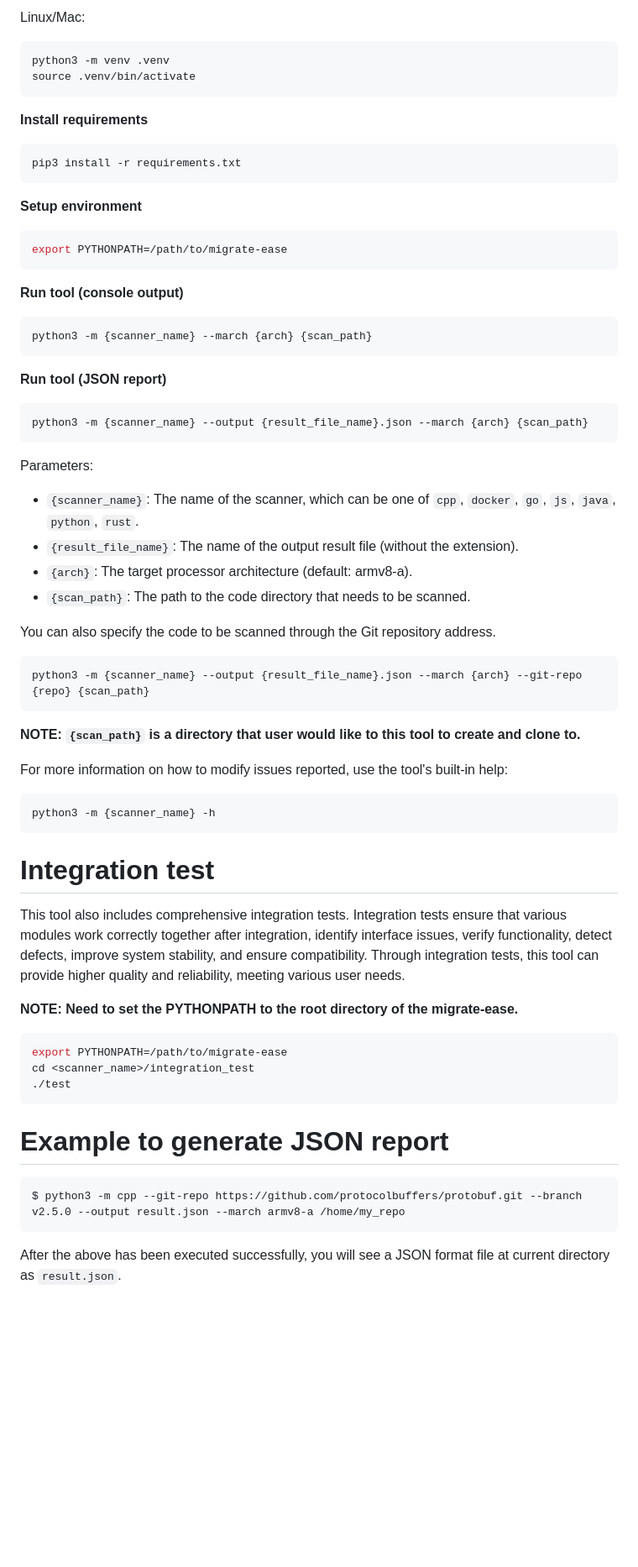
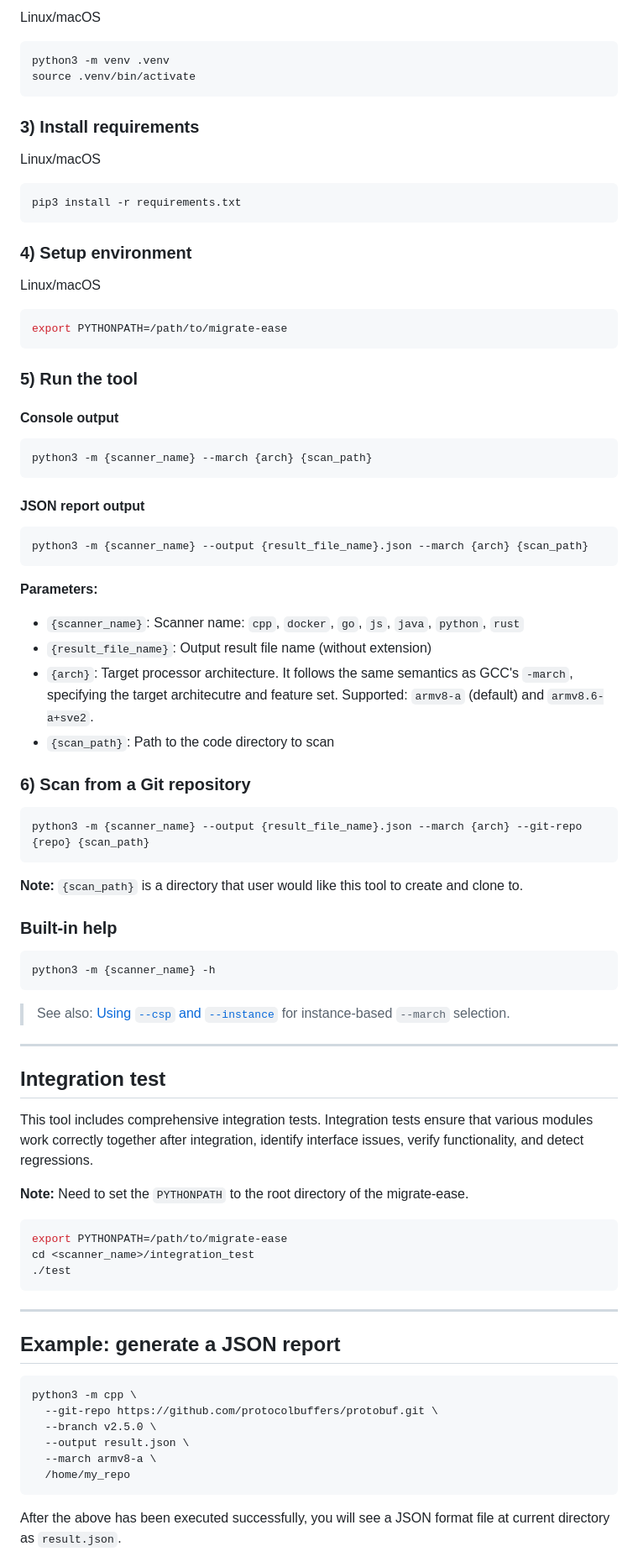
Before and after one commit to migrate-ease/migrate-ease, a Markdown page: README.md, the part around one of its changes. Shown at 84% size. GitHub-like rendering; blank space fills up the shorter version.

````diff
--- a/README.md
+++ b/README.md
@@ -56,56 +63,67 @@ This tool scans all files in a source tree, regardless of whether they are inclu
 
-Linux/Mac:
+Linux/macOS
 ```bash
 python3 -m venv .venv
 source .venv/bin/activate
 ```
 
-**Install requirements**
+### 3) Install requirements
 
+Linux/macOS
 ```bash
 pip3 install -r requirements.txt
 ```
 
-**Setup environment**
+### 4) Setup environment
+
+Linux/macOS
 ```bash
 export PYTHONPATH=/path/to/migrate-ease
 ```
 
-**Run tool (console output)**
+### 5) Run the tool
+
+#### Console output
 
 ```bash
 python3 -m {scanner_name} --march {arch} {scan_path}
 ```
 
-**Run tool (JSON report)**
+#### JSON report output
 
 ```bash
 python3 -m {scanner_name} --output {result_file_name}.json --march {arch} {scan_path}
 ```
 
-Parameters:
-- `{scanner_name}`: The name of the scanner, which can be one of `cpp`, `docker`, `go`, `js`, `java`, `python`, `rust`.
-- `{result_file_name}`: The name of the output result file (without the extension).
-- `{arch}`: The target processor architecture (default: armv8-a).
-- `{scan_path}`: The path to the code directory that needs to be scanned.
+**Parameters:**
+- `{scanner_name}`: Scanner name: `cpp`, `docker`, `go`, `js`, `java`, `python`, `rust`
+- `{result_file_name}`: Output result file name (without extension)
+- `{arch}`: Target processor architecture.  It follows the same semantics as GCC's `-march`, specifying the target architecutre and feature set. Supported: `armv8-a` (default) and `armv8.6-a+sve2`.
+- `{scan_path}`: Path to the code directory to scan
 
-You can also specify the code to be scanned through the Git repository address.
+### 6) Scan from a Git repository
+
 ```bash
 python3 -m {scanner_name} --output {result_file_name}.json --march {arch} --git-repo {repo} {scan_path}
 ```
-**NOTE: `{scan_path}` is a directory that user would like to this tool to create and clone to.**
 
-For more information on how to modify issues reported, use the tool's built-in help:
+**Note:** `{scan_path}` is a directory that user would like this tool to create and clone to.
 
-```
+### Built-in help
+
+```bash
 python3 -m {scanner_name} -h
 ```
 
-# Integration test
+> See also: [Using `--csp` and `--instance`](docs/csp-instance-options.md) for instance-based `--march` selection.
 
-This tool also includes comprehensive integration tests. Integration tests ensure that various modules work correctly together after integration, identify interface issues, verify functionality, detect defects, improve system stability, and ensure compatibility. Through integration tests, this tool can provide higher quality and reliability, meeting various user needs.
+---
 
-**NOTE: Need to set the PYTHONPATH to the root directory of the migrate-ease.**
+## Integration test
+
+This tool includes comprehensive integration tests. Integration tests ensure that various modules work correctly together after integration, identify interface issues, verify functionality, and detect regressions.
+
+**Note:** Need to set the `PYTHONPATH` to the root directory of the migrate-ease.
 
 ```bash
 export PYTHONPATH=/path/to/migrate-ease
@@ -113,9 +131,18 @@ cd <scanner_name>/integration_test
 ./test
 ```
 
-# Example to generate JSON report
+---
+
+## Example: generate a JSON report
+
+```bash
+python3 -m cpp \
+  --git-repo https://github.com/protocolbuffers/protobuf.git \
+  --branch v2.5.0 \
+  --output result.json \
+  --march armv8-a \
+  /home/my_repo
 ```
-$ python3 -m cpp --git-repo https://github.com/protocolbuffers/protobuf.git --branch v2.5.0 --output result.json --march armv8-a /home/my_repo
-```
+
 After the above has been executed successfully, you will see a JSON format file at current directory as `result.json`.
 
````
Also changed, not shown: other parts of README.md (+50 -135 lines), docs/json-output.md (added, +65 -0 lines).
